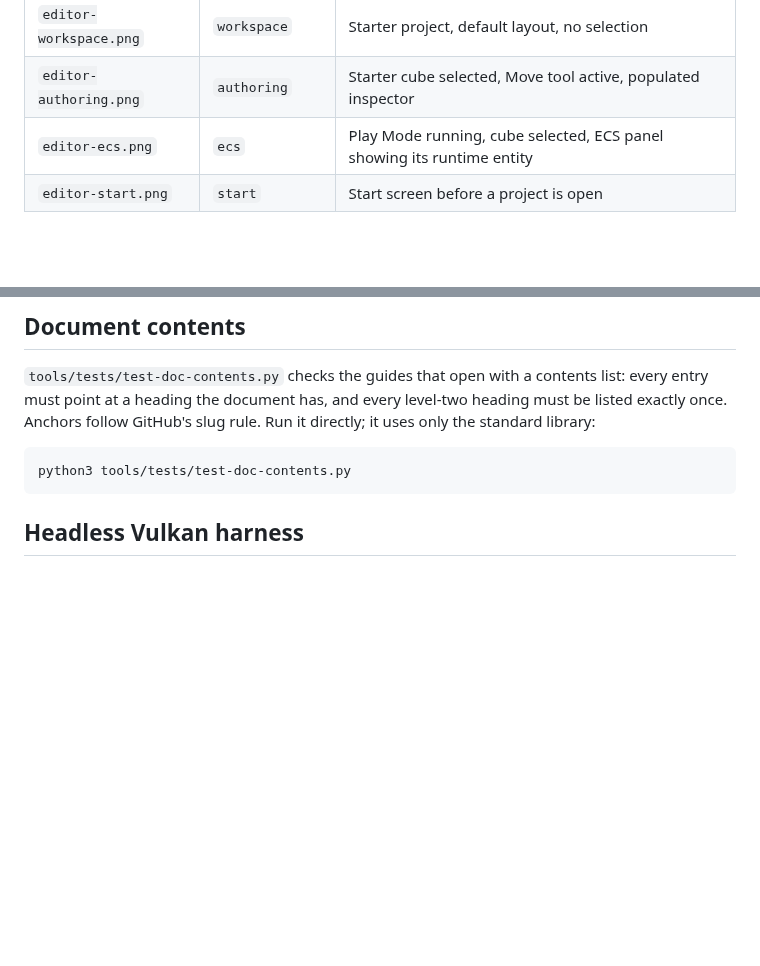
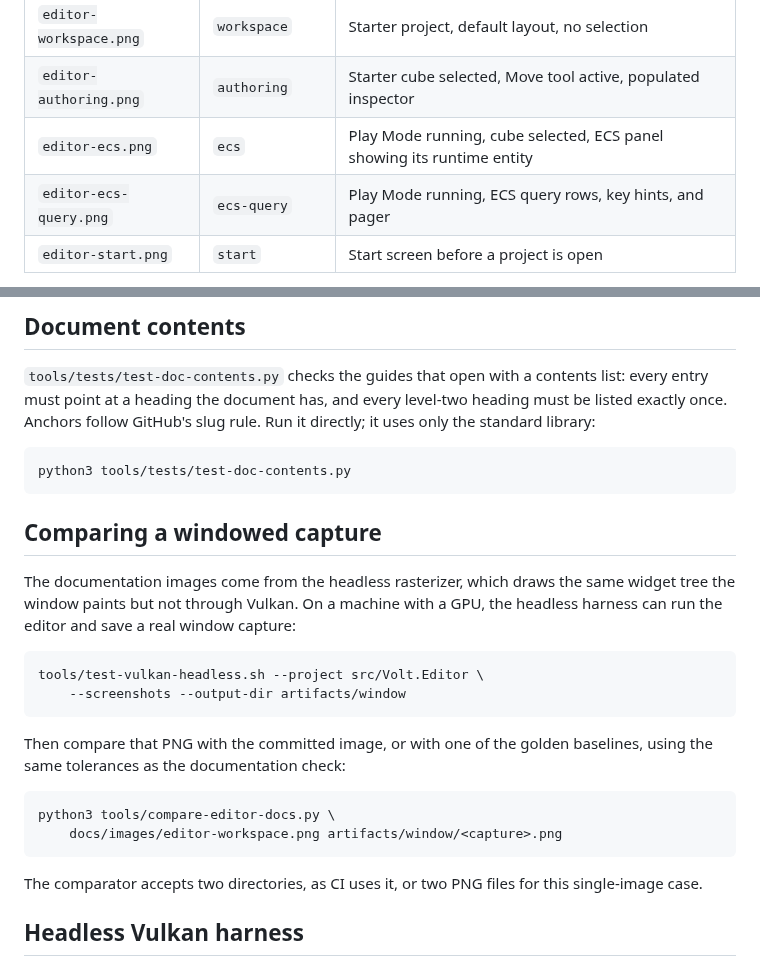
Before and after one commit to PandeManiac/VOLT, a Markdown page: tools/README.md, 2 parts joined by grey strips. Drawn GitHub-style; blank space fills up the shorter version.

````diff
--- a/tools/README.md
+++ b/tools/README.md
@@ -18,6 +18,7 @@ It writes four 1440 by 900 captures to `docs/images`:
 | `editor-workspace.png` | `workspace` | Starter project, default layout, no selection |
 | `editor-authoring.png` | `authoring` | Starter cube selected, Move tool active, populated inspector |
 | `editor-ecs.png` | `ecs` | Play Mode running, cube selected, ECS panel showing its runtime entity |
+| `editor-ecs-query.png` | `ecs-query` | Play Mode running, ECS query rows, key hints, and pager |
 | `editor-start.png` | `start` | Start screen before a project is open |
 
 Pass `--check` to capture into a temporary directory and compare each
@@ -52,6 +53,29 @@ GitHub's slug rule. Run it directly; it uses only the standard library:
 ```bash
 python3 tools/tests/test-doc-contents.py
 ```
+
+## Comparing a windowed capture
+
+The documentation images come from the headless rasterizer, which draws
+the same widget tree the window paints but not through Vulkan. On a
+machine with a GPU, the headless harness can run the editor and save a
+real window capture:
+
+```bash
+tools/test-vulkan-headless.sh --project src/Volt.Editor \
+    --screenshots --output-dir artifacts/window
+```
+
+Then compare that PNG with the committed image, or with one of the
+golden baselines, using the same tolerances as the documentation check:
+
+```bash
+python3 tools/compare-editor-docs.py \
+    docs/images/editor-workspace.png artifacts/window/<capture>.png
+```
+
+The comparator accepts two directories, as CI uses it, or two PNG files
+for this single-image case.
 
 ## Headless Vulkan harness
 
````
Also changed, not shown: docs/editor-guide.md (+2 -0 lines), docs/editor-milestone-progress.md (+41 -0 lines), docs/images/editor-ecs-query.png (added), docs/images/editor-ecs.png, 8 other files.
